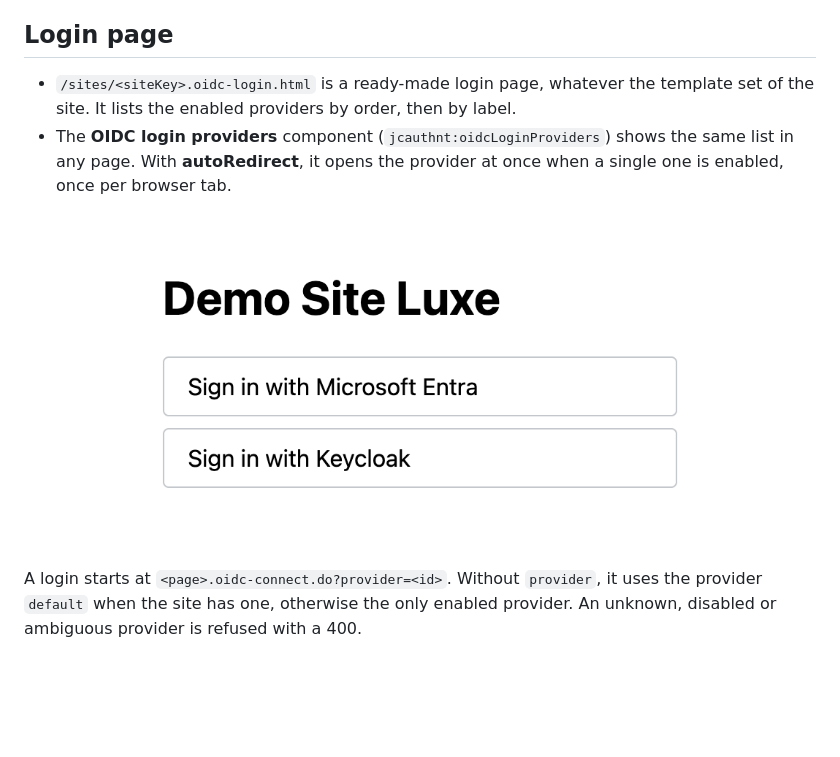
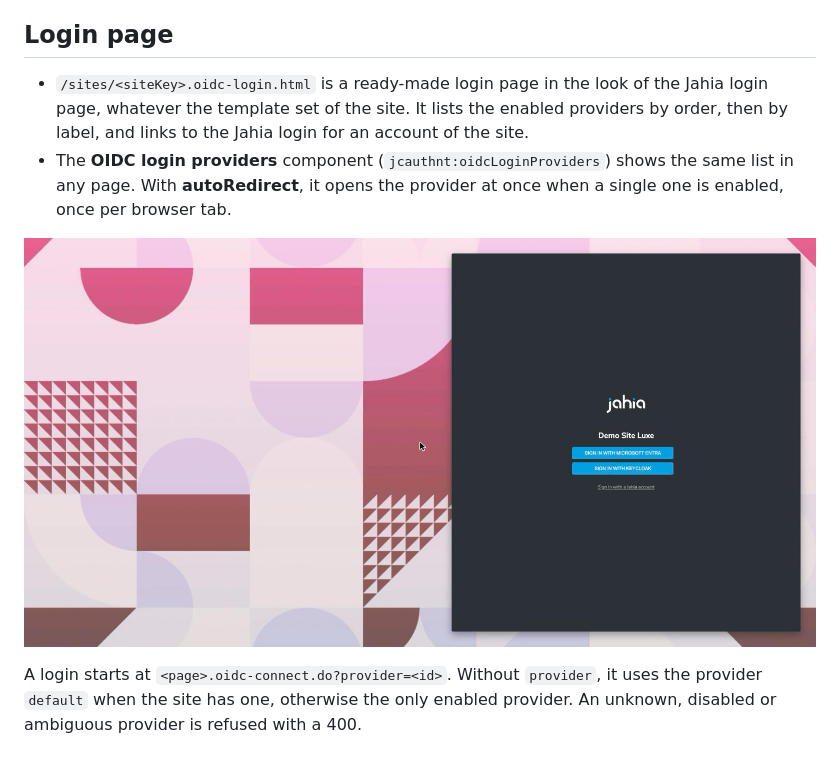
Before and after one commit to Jahia/jahia-oauth-oidc, a Markdown page: README.md, the part around the change. GitHub-like rendering; pictures changed too: docs/oidc-login.png; blank space fills up the shorter version.

```diff
--- a/README.md
+++ b/README.md
@@ -44,7 +44,7 @@ Version 3.0 breaks the following:
 * With several enabled providers and no `default` one, `.oidc-connect.do` without `provider` is refused with a 400.
 
 ## Login page
-* `/sites/<siteKey>.oidc-login.html` is a ready-made login page, whatever the template set of the site. It lists the enabled providers by order, then by label.
+* `/sites/<siteKey>.oidc-login.html` is a ready-made login page in the look of the Jahia login page, whatever the template set of the site. It lists the enabled providers by order, then by label, and links to the Jahia login for an account of the site.
 * The **OIDC login providers** component (`jcauthnt:oidcLoginProviders`) shows the same list in any page. With **autoRedirect**, it opens the provider at once when a single one is enabled, once per browser tab.
 
 ![OIDC login page](/docs/oidc-login.png "OIDC login page")
```
Also changed, not shown: 7 other files.
